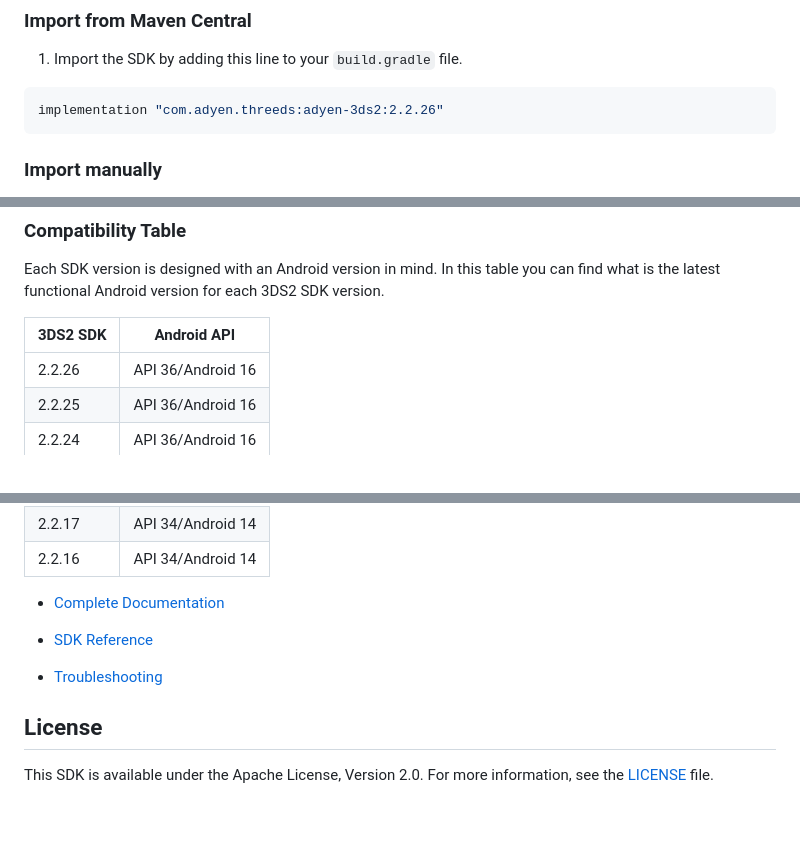
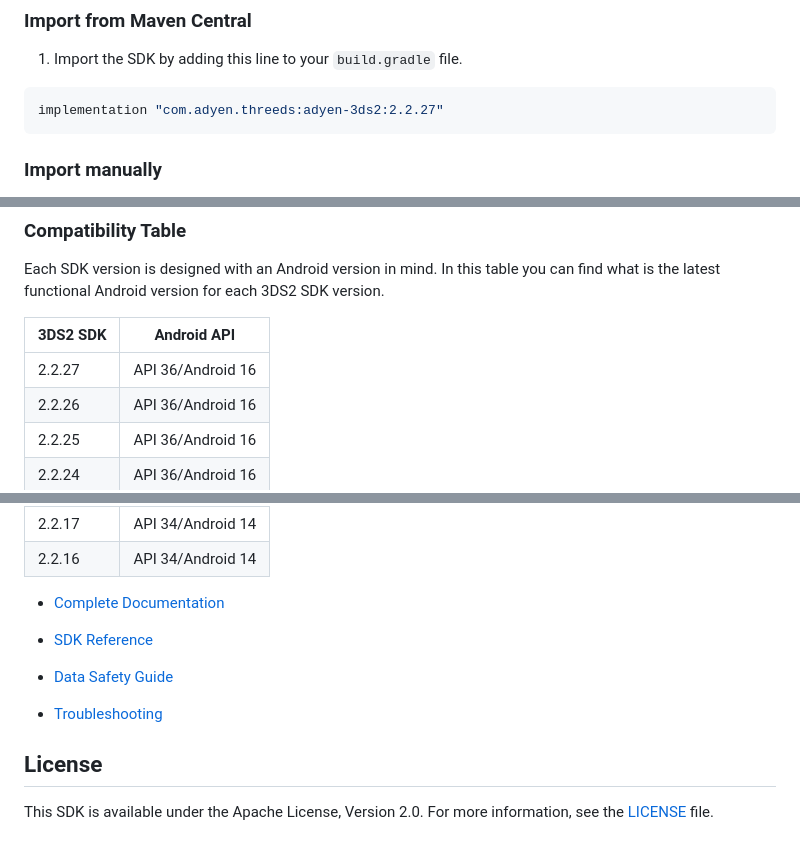
Before and after one commit to Adyen/adyen-3ds2-android, a Markdown page: README.md, 3 parts joined by grey strips. Drawn GitHub-style; blank space fills up the shorter version.

````diff
--- a/README.md
+++ b/README.md
@@ -13,7 +13,7 @@ The SDK is available either through [Maven Central][dl] or via manual installati
 1. Import the SDK by adding this line to your `build.gradle` file.
 
 ```groovy
-implementation "com.adyen.threeds:adyen-3ds2:2.2.26"
+implementation "com.adyen.threeds:adyen-3ds2:2.2.27"
 ```
 
 ### Import manually
@@ -224,6 +224,7 @@ Each SDK version is designed with an Android version in mind. In this table you
 
 | 3DS2 SDK | Android API       |
 |----------|-------------------|
+| 2.2.27   | API 36/Android 16 |
 | 2.2.26   | API 36/Android 16 |
 | 2.2.25   | API 36/Android 16 |
 | 2.2.24   | API 36/Android 16 |
@@ -240,6 +241,8 @@ Each SDK version is designed with an Android version in mind. In this table you
 
 * [SDK Reference][javadoc]
 
+* [Data Safety Guide][data-safety-guide]
+
 * [Troubleshooting][troubleshooting]
 
 ## License
````
Also changed, not shown: other parts of README.md (+2 -0 lines).
